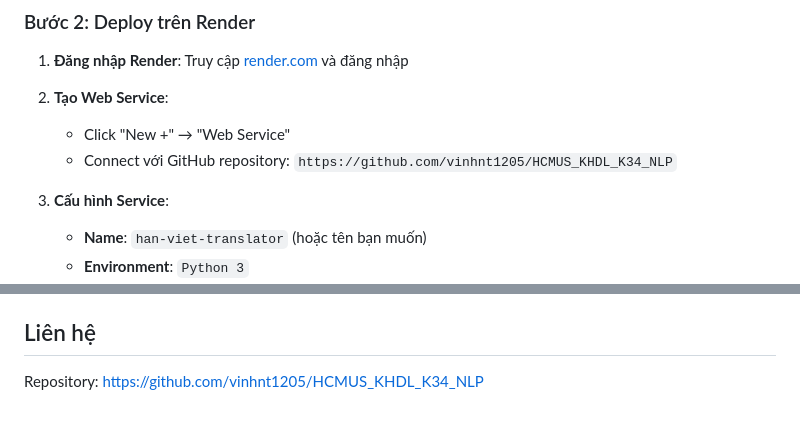
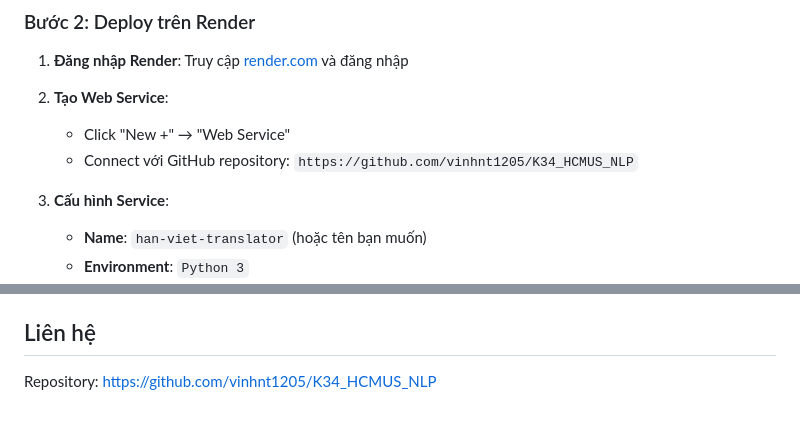
Before and after one commit to vinhnt1205/HCMUS_K34_NLP, a Markdown page: README.md, 2 parts joined by grey strips. GitHub-like rendering.

Commit message:
Update repository URLs to K34_HCMUS_NLP

```diff
--- a/README.md
+++ b/README.md
@@ -32,7 +32,7 @@ Repository đã được chuẩn bị sẵn với:
 
 2. **Tạo Web Service**:
    - Click "New +" → "Web Service"
-   - Connect với GitHub repository: `https://github.com/vinhnt1205/HCMUS_KHDL_K34_NLP`
+   - Connect với GitHub repository: `https://github.com/vinhnt1205/K34_HCMUS_NLP`
 
 3. **Cấu hình Service**:
    - **Name**: `han-viet-translator` (hoặc tên bạn muốn)
@@ -129,4 +129,4 @@ Truy cập: http://localhost:5008
 
 ## Liên hệ
 
-Repository: [https://github.com/vinhnt1205/HCMUS_KHDL_K34_NLP](https://github.com/vinhnt1205/HCMUS_KHDL_K34_NLP)
+Repository: [https://github.com/vinhnt1205/K34_HCMUS_NLP](https://github.com/vinhnt1205/K34_HCMUS_NLP)
```
Also changed, not shown: DEPLOY_GUIDE.md (+2 -2 lines), DOCKER_SETUP.md (+2 -2 lines).
